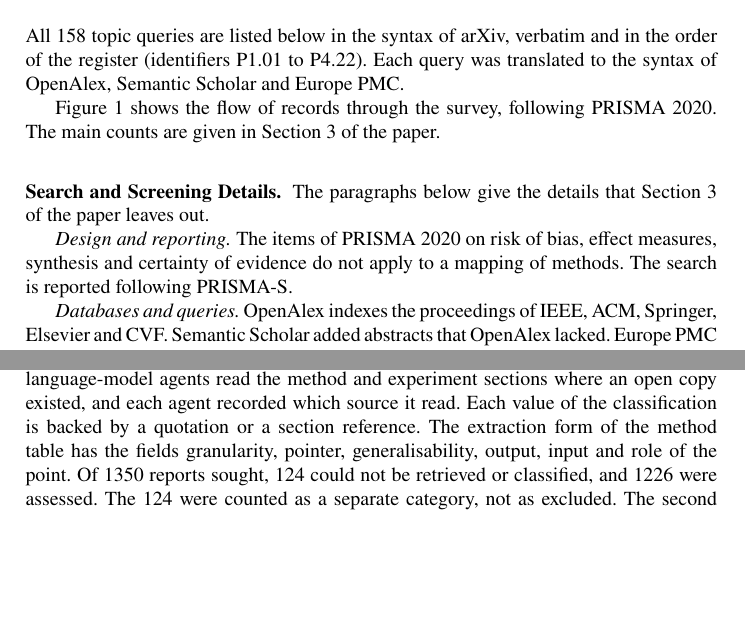
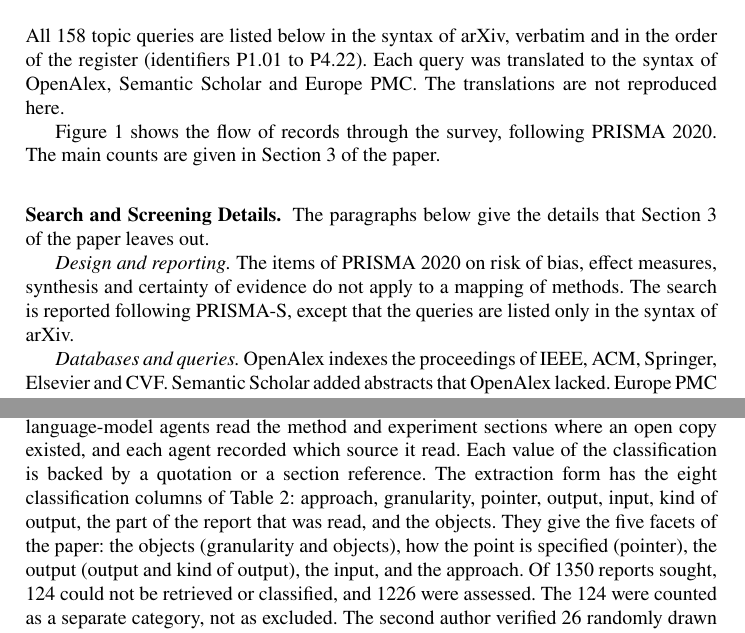
Before and after one commit to IBS-Workers-Safety/locating-named-points-3d, a LaTeX thesis (supplement.tex, which reads sections/A-queries.tex): two parts of pages 1 and 3 of 35, joined at a grey line, cut so that both start at the same text, the shorter picture padded with empty space. Compiled offline with pdfLaTeX.

Commit message:
BLaFA (arXiv title); extraction form = the eight columns of Table B; translations and PRISMA-S stated as they are
Co-Authored-By: Claude Opus 5.5 <noreply@anthropic.com>

```diff
--- a/sections/A-queries.tex
+++ b/sections/A-queries.tex
@@ -2,6 +2,8 @@
 
 All 158 topic queries are listed below in the syntax of arXiv, verbatim and in the order of the register (identifiers P1.01 to P4.22).
 Each query was translated to the syntax of OpenAlex, Semantic Scholar and Europe PMC.
+% Added: the translated strings are not in this repository, so the text says so instead of implying that they are listed.
+The translations are not reproduced here.
 % Removed: the deposited files and the PRESS review file are not available in this repository or elsewhere yet.
 %The translations, the search day (3 November 2026), the number of hits per query and database, and the exact date of each source are in the deposited files (Search and Screening Details below) and in the PRESS review file.
 
@@ -50,7 +52,9 @@ The paragraphs below give the details that Section~3 of the paper leaves out.
 
 \emph{Design and reporting.}
 The items of PRISMA 2020 on risk of bias, effect measures, synthesis and certainty of evidence do not apply to a mapping of methods.
-The search is reported following PRISMA-S.
+% Qualified: PRISMA-S asks for the search string of every database, and only the arXiv form is listed. The text before:
+%The search is reported following PRISMA-S.
+The search is reported following PRISMA-S, except that the queries are listed only in the syntax of arXiv.
 % Removed: these files are not available in this repository or elsewhere yet.
 %The review plan, the instructions given to the screening models, the register and the validation files are deposited.
 
@@ -92,7 +96,10 @@ Most of them were general vision-language models whose abstracts mention pointin
 Another one was SpatialPoint, whose abstract does not state that its depth map may come from an estimator.
 At stage~2, language-model agents read the method and experiment sections where an open copy existed, and each agent recorded which source it read.
 Each value of the classification is backed by a quotation or a section reference.
-The extraction form of the method table has the fields granularity, pointer, generalisability, output, input and role of the point.
+% Aligned with Table B and the paper: the check below compared 208 values on 26 rows, that is, the eight classification columns of Table B (26 x 8 = 208), not the six fields listed before. The text before:
+%The extraction form of the method table has the fields granularity, pointer, generalisability, output, input and role of the point.
+The extraction form has the eight classification columns of Table~\ref{tab:allmethods}: approach, granularity, pointer, output, input, kind of output, the part of the report that was read, and the objects.
+They give the five facets of the paper: the objects (granularity and objects), how the point is specified (pointer), the output (output and kind of output), the input, and the approach.
 Of 1350 reports sought, 124 could not be retrieved or classified, and 1226 were assessed.
 The 124 were counted as a separate category, not as excluded.
 The second author verified 26 randomly drawn included rows without seeing the agents' decisions.
```
Also changed, not shown: sections/B-methods.tex (+1 -1 lines), supplement.pdf.
